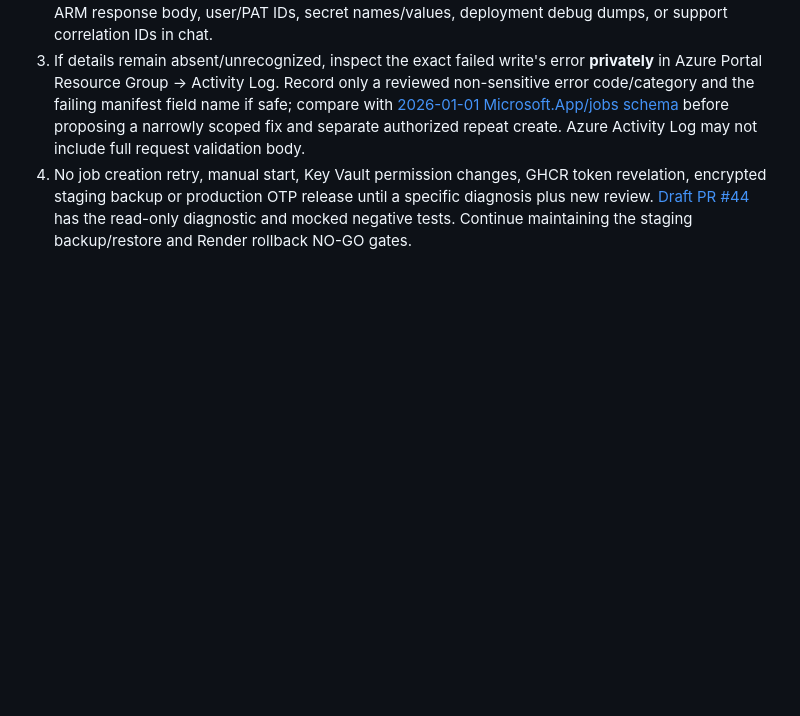
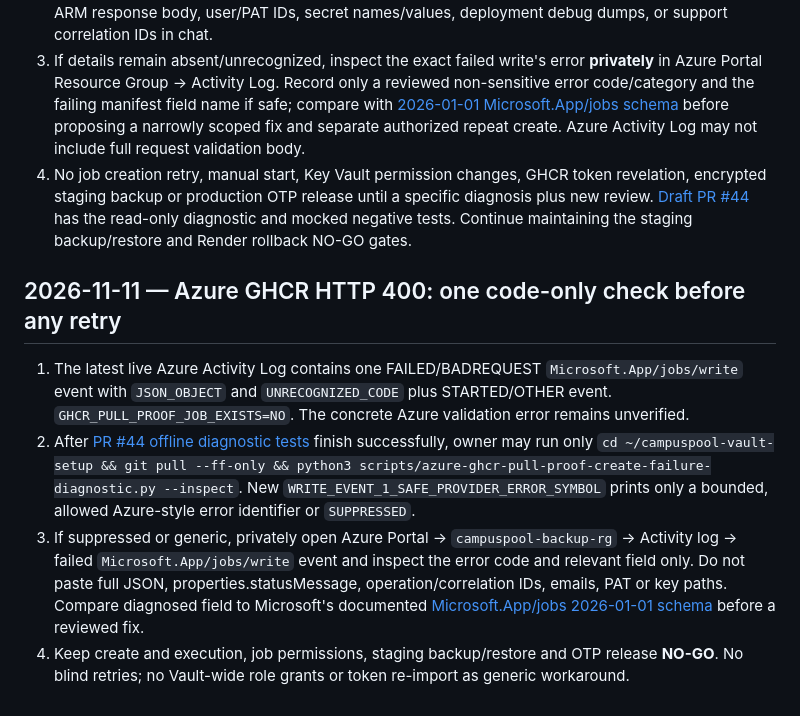
Before and after one commit to sohamsadegaonkar/mit-adt-campuspool, a Markdown page: docs/agents/NEXT_STEPS.md, the part around the change. GitHub-like rendering; blank space fills up the shorter version.

Commit message:
docs(agents): document unrecognized Azure error code and safe proof-job next check

```diff
--- a/docs/agents/NEXT_STEPS.md
+++ b/docs/agents/NEXT_STEPS.md
@@ -477,3 +477,11 @@ Historical branch-only checkpoints are retained below. Private travel-intent UI
 2. In the already active Cloud Shell checkout `ops/backup-three-gates-evidence-2026-11-06`, run read-only `git pull --ff-only && python3 scripts/azure-ghcr-pull-proof-create-failure-diagnostic.py --inspect`. Its updated output includes a safe detail shape and a strictly allowlisted structured provider code category. Share only those sanitized markers. No raw Activity Log JSON, ARM response body, user/PAT IDs, secret names/values, deployment debug dumps, or support correlation IDs in chat.
 3. If details remain absent/unrecognized, inspect the exact failed write's error **privately** in Azure Portal Resource Group → Activity Log. Record only a reviewed non-sensitive error code/category and the failing manifest field name if safe; compare with [2026-01-01 Microsoft.App/jobs schema](https://learn.microsoft.com/en-us/azure/templates/microsoft.app/2026-01-01/jobs) before proposing a narrowly scoped fix and separate authorized repeat create. Azure Activity Log may not include full request validation body.
 4. No job creation retry, manual start, Key Vault permission changes, GHCR token revelation, encrypted staging backup or production OTP release until a specific diagnosis plus new review. [Draft PR #44](https://github.com/sohamsadegaonkar/mit-adt-campuspool/pull/44) has the read-only diagnostic and mocked negative tests. Continue maintaining the staging backup/restore and Render rollback NO-GO gates.
+
+
+## 2026-11-11 — Azure GHCR HTTP 400: one code-only check before any retry
+
+1. The latest live Azure Activity Log contains one FAILED/BADREQUEST `Microsoft.App/jobs/write` event with `JSON_OBJECT` and `UNRECOGNIZED_CODE` plus STARTED/OTHER event. `GHCR_PULL_PROOF_JOB_EXISTS=NO`. The concrete Azure validation error remains unverified.
+2. After [PR #44 offline diagnostic tests](https://github.com/sohamsadegaonkar/mit-adt-campuspool/pull/44/checks) finish successfully, owner may run only `cd ~/campuspool-vault-setup && git pull --ff-only && python3 scripts/azure-ghcr-pull-proof-create-failure-diagnostic.py --inspect`. New `WRITE_EVENT_1_SAFE_PROVIDER_ERROR_SYMBOL` prints only a bounded, allowed Azure-style error identifier or `SUPPRESSED`.
+3. If suppressed or generic, privately open Azure Portal → `campuspool-backup-rg` → Activity log → failed `Microsoft.App/jobs/write` event and inspect the error code and relevant field only. Do not paste full JSON, properties.statusMessage, operation/correlation IDs, emails, PAT or key paths. Compare diagnosed field to Microsoft's documented [Microsoft.App/jobs 2026-01-01 schema](https://learn.microsoft.com/en-us/azure/templates/microsoft.app/2026-01-01/jobs) before a reviewed fix.
+4. Keep create and execution, job permissions, staging backup/restore and OTP release **NO-GO**. No blind retries; no Vault-wide role grants or token re-import as generic workaround.
```
